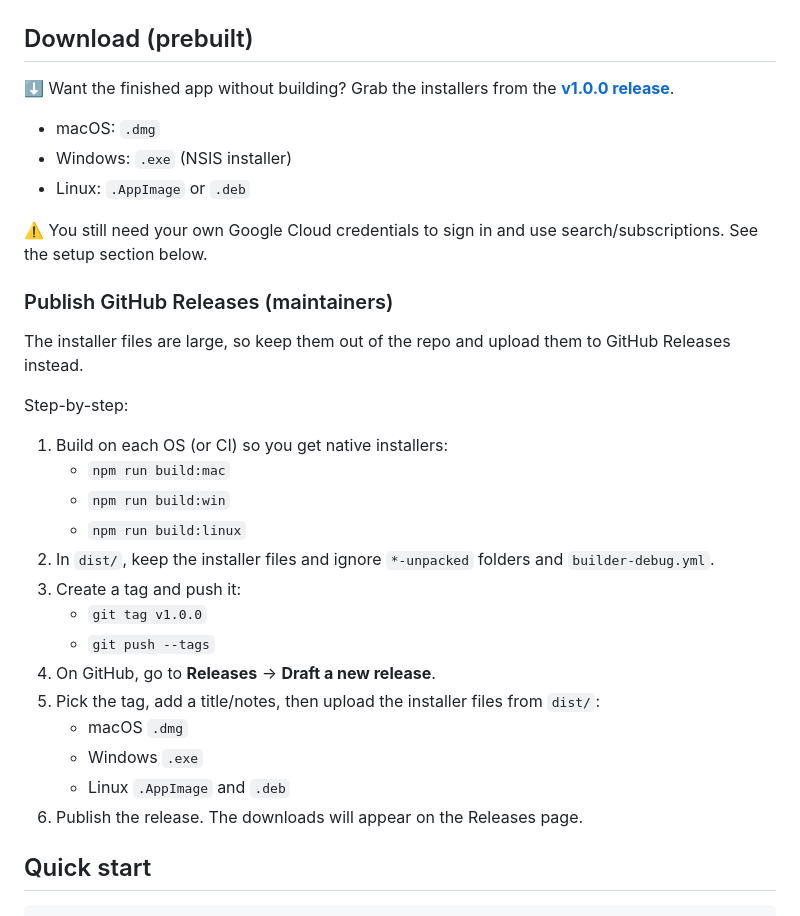
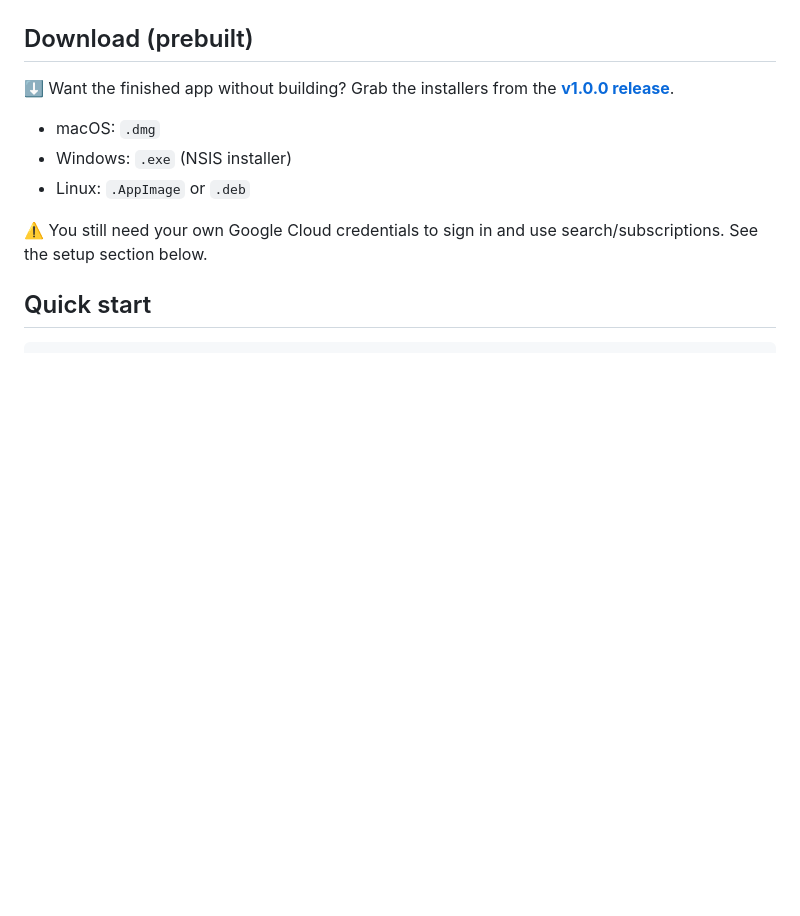
Before and after one commit to imodi79/VoidTube, a Markdown page: README.md, the part around the change. GitHub-like rendering; blank space fills up the shorter version.

```diff
--- a/README.md
+++ b/README.md
@@ -85,28 +85,6 @@ Auth is handled via the OAuth device code flow (a safe, browser‑based login).
 - Linux: `.AppImage` or `.deb`
 
 ⚠️ You still need your own Google Cloud credentials to sign in and use search/subscriptions. See the setup section below.
-
-### Publish GitHub Releases (maintainers)
-
-The installer files are large, so keep them out of the repo and upload them to GitHub Releases instead.
-
-Step-by-step:
-
-1) Build on each OS (or CI) so you get native installers:
-   - `npm run build:mac`
-   - `npm run build:win`
-   - `npm run build:linux`
-2) In `dist/`, keep the installer files and ignore `*-unpacked` folders and `builder-debug.yml`.
-3) Create a tag and push it:
-   - `git tag v1.0.0`
-   - `git push --tags`
-4) On GitHub, go to **Releases** -> **Draft a new release**.
-5) Pick the tag, add a title/notes, then upload the installer files from `dist/`:
-   - macOS `.dmg`
-   - Windows `.exe`
-   - Linux `.AppImage` and `.deb`
-6) Publish the release. The downloads will appear on the Releases page.
-
 
 ## Quick start
 
```
